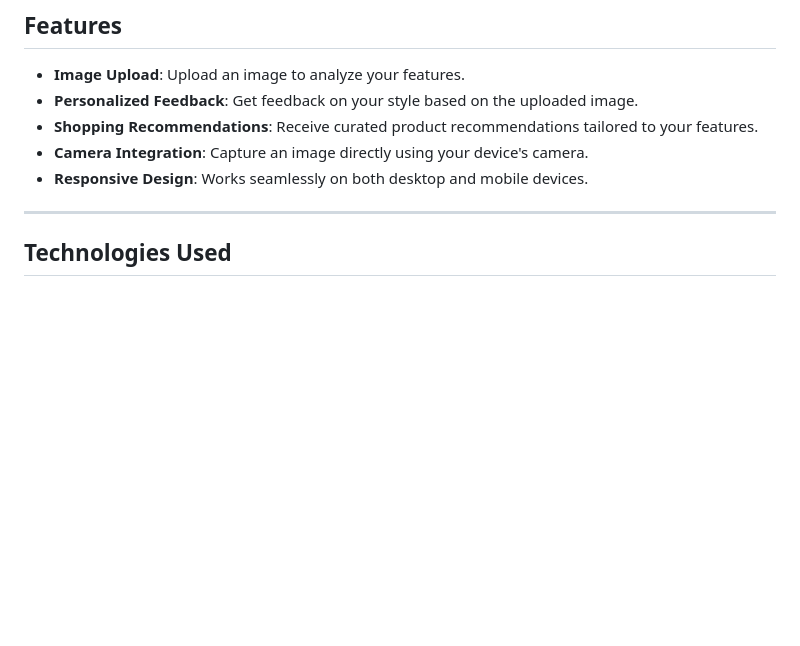
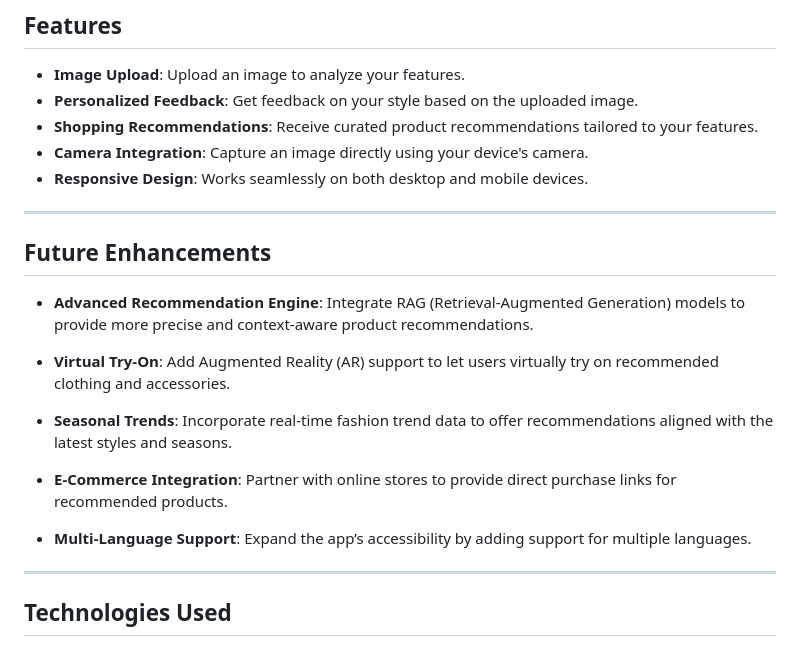
Before and after one commit to udaykumarswamy/ColorSyncAI, a Markdown page: README.md, the part around the change. GitHub-like rendering; blank space fills up the shorter version.

Commit message:
formated readme for better reading

```diff
--- a/README.md
+++ b/README.md
@@ -13,6 +13,20 @@
 - **Shopping Recommendations**: Receive curated product recommendations tailored to your features.
 - **Camera Integration**: Capture an image directly using your device's camera.
 - **Responsive Design**: Works seamlessly on both desktop and mobile devices.
+
+---
+
+## **Future Enhancements**
+
+- **Advanced Recommendation Engine**: Integrate RAG (Retrieval-Augmented Generation) models to provide more precise and context-aware product recommendations.
+
+- **Virtual Try-On**: Add Augmented Reality (AR) support to let users virtually try on recommended clothing and accessories.
+
+- **Seasonal Trends**: Incorporate real-time fashion trend data to offer recommendations aligned with the latest styles and seasons.
+
+- **E-Commerce Integration**: Partner with online stores to provide direct purchase links for recommended products.
+
+- **Multi-Language Support**: Expand the app’s accessibility by adding support for multiple languages.
 
 ---
 
```
